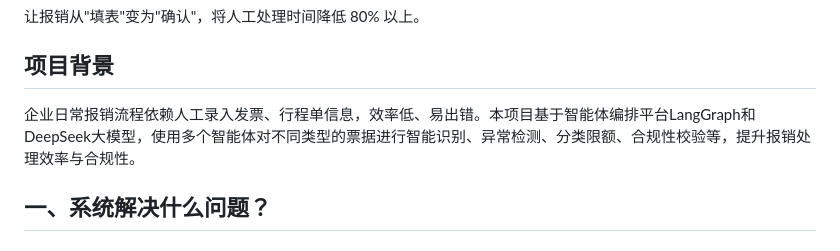
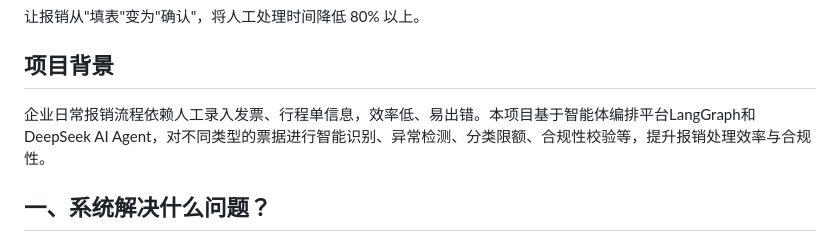
Before and after one commit to nickluo2026/OA-Reimbursement-AIAgent, a Markdown page: README.md, the part around the change. Drawn GitHub-style.

Commit message:
docs: 更新 README.md

```diff
--- a/README.md
+++ b/README.md
@@ -2,7 +2,7 @@
 让报销从"填表"变为"确认"，将人工处理时间降低 80% 以上。
 
 ## 项目背景
-企业日常报销流程依赖人工录入发票、行程单信息，效率低、易出错。本项目基于智能体编排平台LangGraph和DeepSeek大模型，使用多个智能体对不同类型的票据进行智能识别、异常检测、分类限额、合规性校验等，提升报销处理效率与合规性。
+企业日常报销流程依赖人工录入发票、行程单信息，效率低、易出错。本项目基于智能体编排平台LangGraph和DeepSeek AI Agent，对不同类型的票据进行智能识别、异常检测、分类限额、合规性校验等，提升报销处理效率与合规性。
 
 ## 一、系统解决什么问题？
 
```
